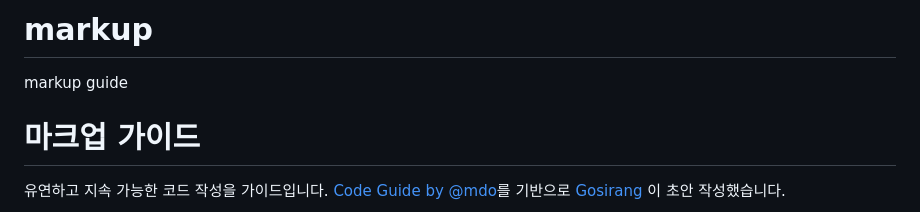
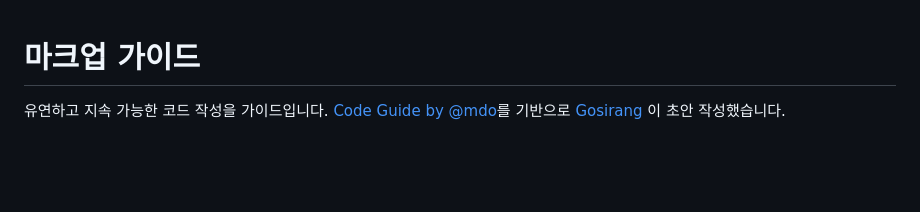
Before and after one commit to prattler22/markup, a Markdown page: README.md, the part around the change. GitHub-like rendering; blank space fills up the shorter version.

```diff
--- a/README.md
+++ b/README.md
@@ -1,7 +1,3 @@
-# markup
-markup guide
-
-
 # 마크업 가이드
 
 유연하고 지속 가능한 코드 작성을 가이드입니다. [Code Guide by @mdo](http://mdo.github.io/code-guide)를 기반으로 [Gosirang](https://github.com/prattler22) 이 초안 작성했습니다.
```
